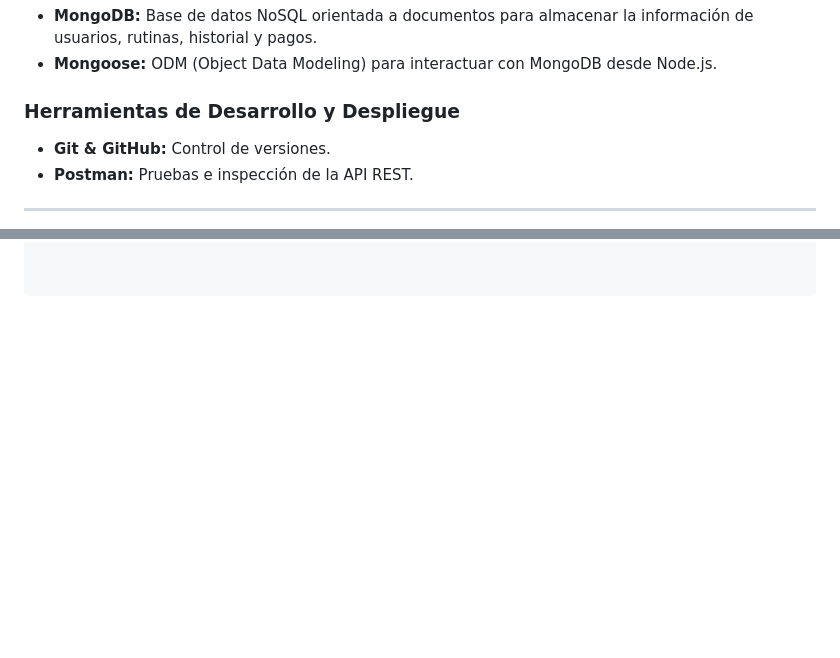
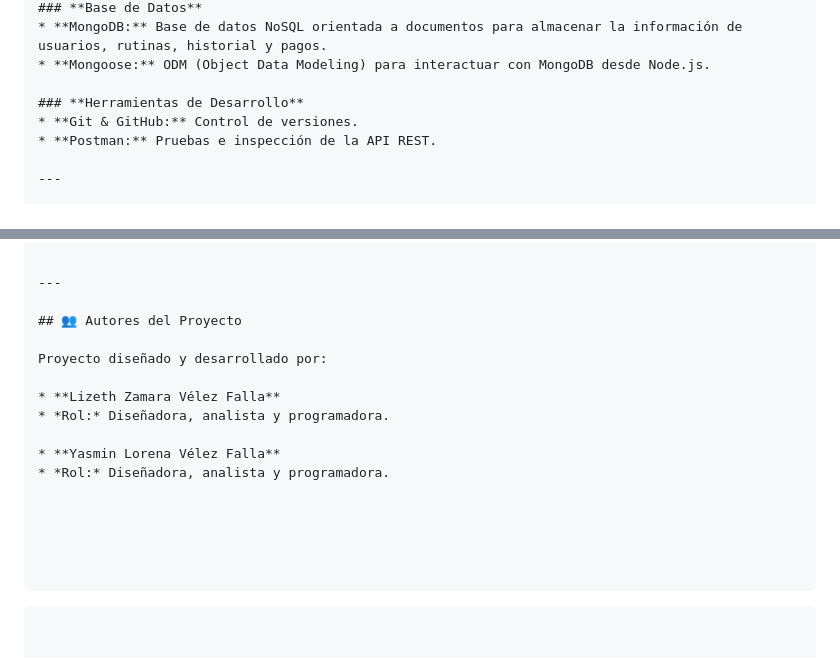
Before and after one commit to strongym889-ship-it/fitzone, a Markdown page: README.md, 2 parts joined by grey strips. Rendered like a GitHub page; blank space fills up the shorter version.

````diff
--- a/README.md
+++ b/README.md
@@ -28,7 +31,7 @@ El proyecto utiliza un conjunto de tecnologías modernas, eficientes y escalable
 * **MongoDB:** Base de datos NoSQL orientada a documentos para almacenar la información de usuarios, rutinas, historial y pagos.
 * **Mongoose:** ODM (Object Data Modeling) para interactuar con MongoDB desde Node.js.
 
-### **Herramientas de Desarrollo y Despliegue**
+### **Herramientas de Desarrollo**
 * **Git & GitHub:** Control de versiones.
 * **Postman:** Pruebas e inspección de la API REST.
 
@@ -80,0 +179,21 @@ cd fitzone-app
+```
+
+---
+
+## 👥 Autores del Proyecto
+
+Proyecto diseñado y desarrollado por:
+
+* **Lizeth Zamara Vélez Falla**
+* *Rol:* Diseñadora, analista y programadora.
+
+* **Yasmin Lorena Vélez Falla**
+* *Rol:* Diseñadora, analista y programadora.
+
+
+
+
+
+```
+
+```
````
Also changed, not shown: other parts of README.md (+99 -1 lines).
